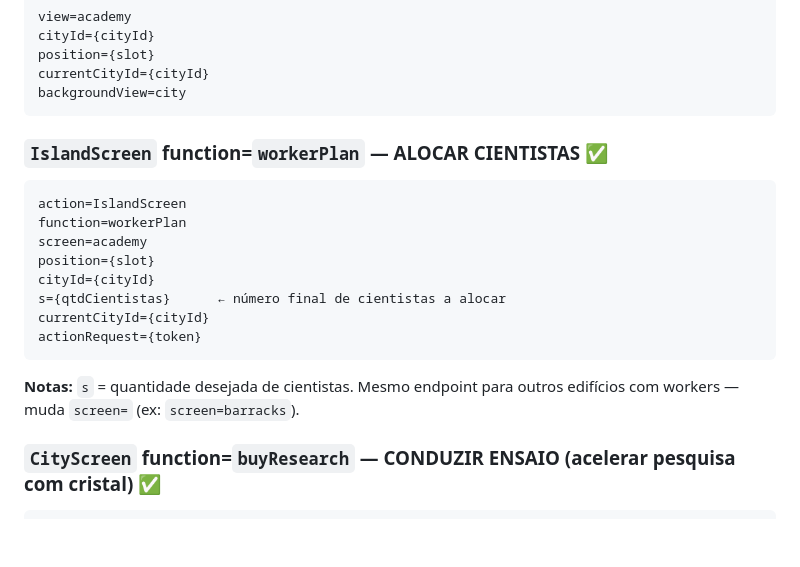
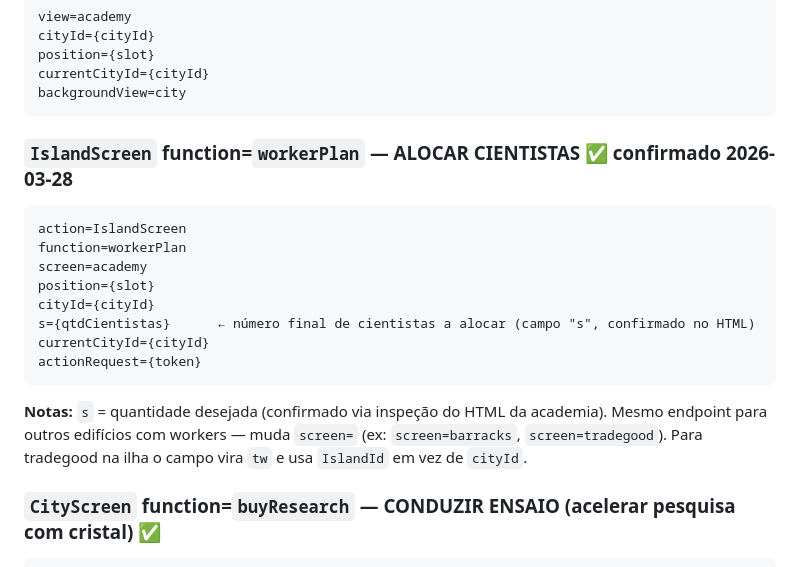
Before and after one commit to emelinhares/ikariam-builder, a Markdown page: IKARIAM_ENDPOINTS.md, the part around one of its changes. GitHub-like rendering; blank space fills up the shorter version.

````diff
--- a/IKARIAM_ENDPOINTS.md
+++ b/IKARIAM_ENDPOINTS.md
@@ -289,19 +289,18 @@ currentCityId={cityId}
 backgroundView=city
 ```
 
-### `IslandScreen` function=`workerPlan` — **ALOCAR CIENTISTAS** ✅
+### `IslandScreen` function=`workerPlan` — **ALOCAR CIENTISTAS** ✅ confirmado 2026-03-28
 ```
 action=IslandScreen
 function=workerPlan
 screen=academy
 position={slot}
 cityId={cityId}
-s={qtdCientistas}      ← número final de cientistas a alocar
+s={qtdCientistas}      ← número final de cientistas a alocar (campo "s", confirmado no HTML)
 currentCityId={cityId}
 actionRequest={token}
 ```
-**Notas:** `s` = quantidade desejada de cientistas. Mesmo endpoint para outros edifícios
-com workers — muda `screen=` (ex: `screen=barracks`).
+**Notas:** `s` = quantidade desejada (confirmado via inspeção do HTML da academia). Mesmo endpoint para outros edifícios com workers — muda `screen=` (ex: `screen=barracks`, `screen=tradegood`). Para tradegood na ilha o campo vira `tw` e usa `IslandId` em vez de `cityId`.
 
 ### `CityScreen` function=`buyResearch` — **CONDUZIR ENSAIO** (acelerar pesquisa com cristal) ✅
 ```
````
Also changed, not shown: other parts of IKARIAM_ENDPOINTS.md (+43 -6 lines).
